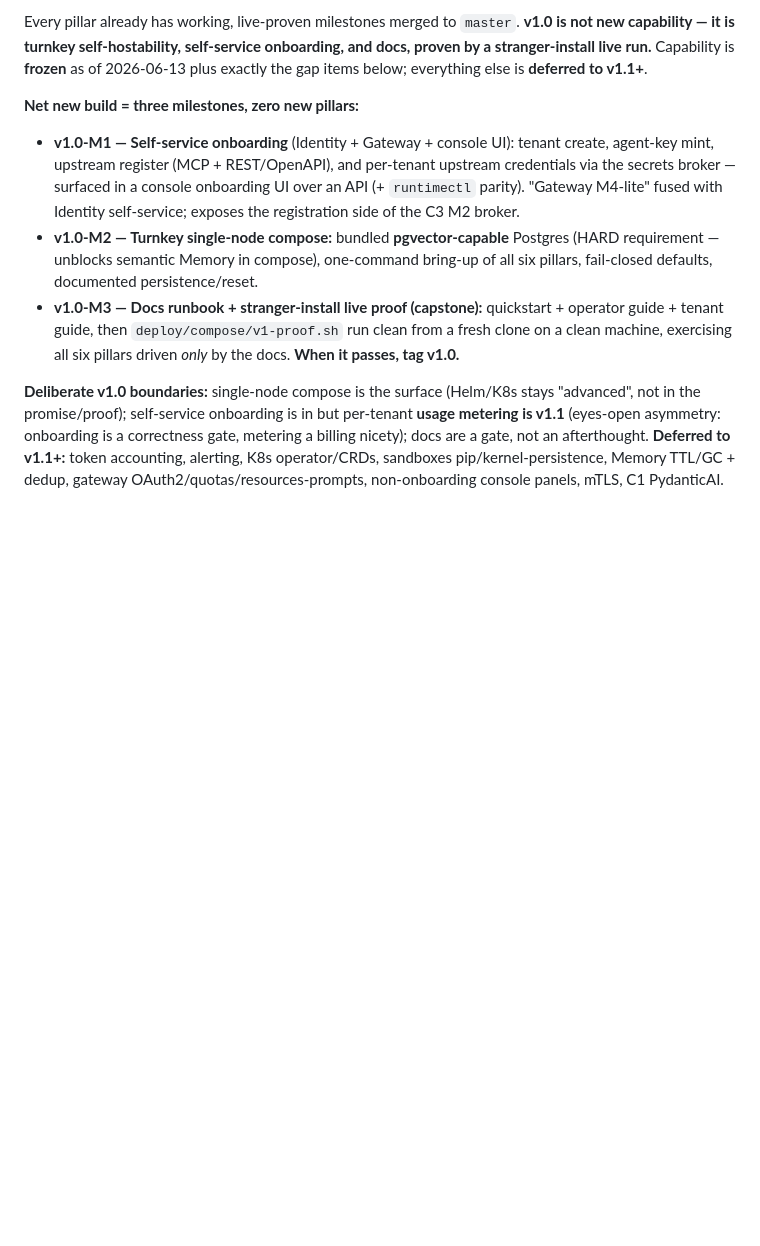
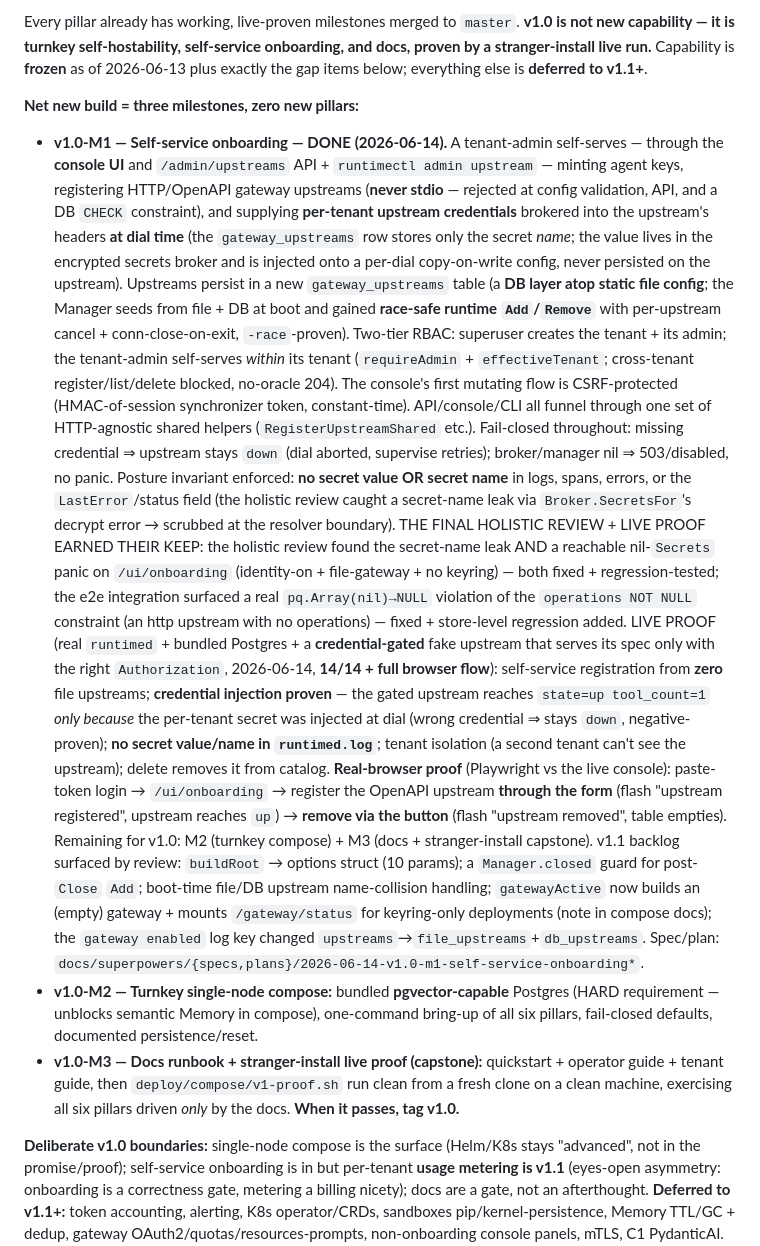
Before and after one commit to sausheong/runtime, a Markdown page: ROADMAP.md, the part around the change. Drawn GitHub-style; blank space fills up the shorter version.

Commit message:
docs(roadmap): record v1.0-M1 self-service onboarding DONE + live-proof results

```diff
--- a/ROADMAP.md
+++ b/ROADMAP.md
@@ -59,11 +59,53 @@ onboarding, and docs, proven by a stranger-install live run.** Capability is
 
 **Net new build = three milestones, zero new pillars:**
 
-- **v1.0-M1 — Self-service onboarding** (Identity + Gateway + console UI):
-  tenant create, agent-key mint, upstream register (MCP + REST/OpenAPI), and
-  per-tenant upstream credentials via the secrets broker — surfaced in a console
-  onboarding UI over an API (+ `runtimectl` parity). "Gateway M4-lite" fused
-  with Identity self-service; exposes the registration side of the C3 M2 broker.
+- **v1.0-M1 — Self-service onboarding — DONE (2026-06-14).** A tenant-admin
+  self-serves — through the **console UI** and `/admin/upstreams` API +
+  `runtimectl admin upstream` — minting agent keys, registering HTTP/OpenAPI
+  gateway upstreams (**never stdio** — rejected at config validation, API, and a
+  DB `CHECK` constraint), and supplying **per-tenant upstream credentials**
+  brokered into the upstream's headers **at dial time** (the `gateway_upstreams`
+  row stores only the secret *name*; the value lives in the encrypted secrets
+  broker and is injected onto a per-dial copy-on-write config, never persisted on
+  the upstream). Upstreams persist in a new `gateway_upstreams` table (a **DB
+  layer atop static file config**; the Manager seeds from file + DB at boot and
+  gained **race-safe runtime `Add`/`Remove`** with per-upstream cancel +
+  conn-close-on-exit, `-race`-proven). Two-tier RBAC: superuser creates the
+  tenant + its admin; the tenant-admin self-serves *within* its tenant
+  (`requireAdmin` + `effectiveTenant`; cross-tenant register/list/delete blocked,
+  no-oracle 204). The console's first mutating flow is CSRF-protected
+  (HMAC-of-session synchronizer token, constant-time). API/console/CLI all funnel
+  through one set of HTTP-agnostic shared helpers (`RegisterUpstreamShared` etc.).
+  Fail-closed throughout: missing credential ⇒ upstream stays `down` (dial
+  aborted, supervise retries); broker/manager nil ⇒ 503/disabled, no panic.
+  Posture invariant enforced: **no secret value OR secret name** in logs, spans,
+  errors, or the `LastError`/status field (the holistic review caught a
+  secret-name leak via `Broker.SecretsFor`'s decrypt error → scrubbed at the
+  resolver boundary). THE FINAL HOLISTIC REVIEW + LIVE PROOF EARNED THEIR KEEP:
+  the holistic review found the secret-name leak AND a reachable nil-`Secrets`
+  panic on `/ui/onboarding` (identity-on + file-gateway + no keyring) — both
+  fixed + regression-tested; the e2e integration surfaced a real
+  `pq.Array(nil)→NULL` violation of the `operations NOT NULL` constraint (an
+  http upstream with no operations) — fixed + store-level regression added. LIVE
+  PROOF (real `runtimed` + bundled Postgres + a **credential-gated** fake
+  upstream that serves its spec only with the right `Authorization`, 2026-06-14,
+  **14/14 + full browser flow**): self-service registration from **zero** file
+  upstreams; **credential injection proven** — the gated upstream reaches
+  `state=up tool_count=1` *only because* the per-tenant secret was injected at
+  dial (wrong credential ⇒ stays `down`, negative-proven); **no secret
+  value/name in `runtimed.log`**; tenant isolation (a second tenant can't see
+  the upstream); delete removes it from catalog. **Real-browser proof**
+  (Playwright vs the live console): paste-token login → `/ui/onboarding` →
+  register the OpenAPI upstream **through the form** (flash "upstream registered",
+  upstream reaches `up`) → **remove via the button** (flash "upstream removed",
+  table empties). Remaining for v1.0: M2 (turnkey compose) + M3 (docs +
+  stranger-install capstone). v1.1 backlog surfaced by review: `buildRoot` →
+  options struct (10 params); a `Manager.closed` guard for post-`Close` `Add`;
+  boot-time file/DB upstream name-collision handling; `gatewayActive` now builds
+  an (empty) gateway + mounts `/gateway/status` for keyring-only deployments
+  (note in compose docs); the `gateway enabled` log key changed
+  `upstreams`→`file_upstreams`+`db_upstreams`. Spec/plan:
+  `docs/superpowers/{specs,plans}/2026-06-14-v1.0-m1-self-service-onboarding*`.
 - **v1.0-M2 — Turnkey single-node compose:** bundled **pgvector-capable**
   Postgres (HARD requirement — unblocks semantic Memory in compose),
   one-command bring-up of all six pillars, fail-closed defaults, documented
```
